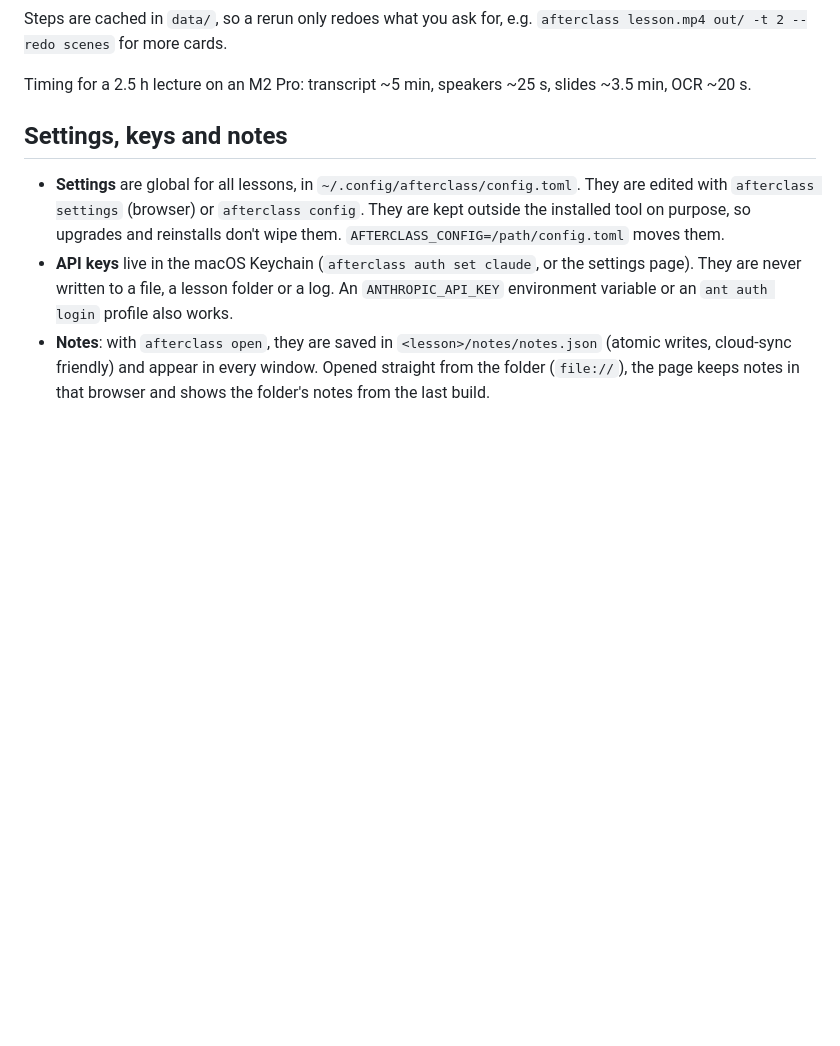
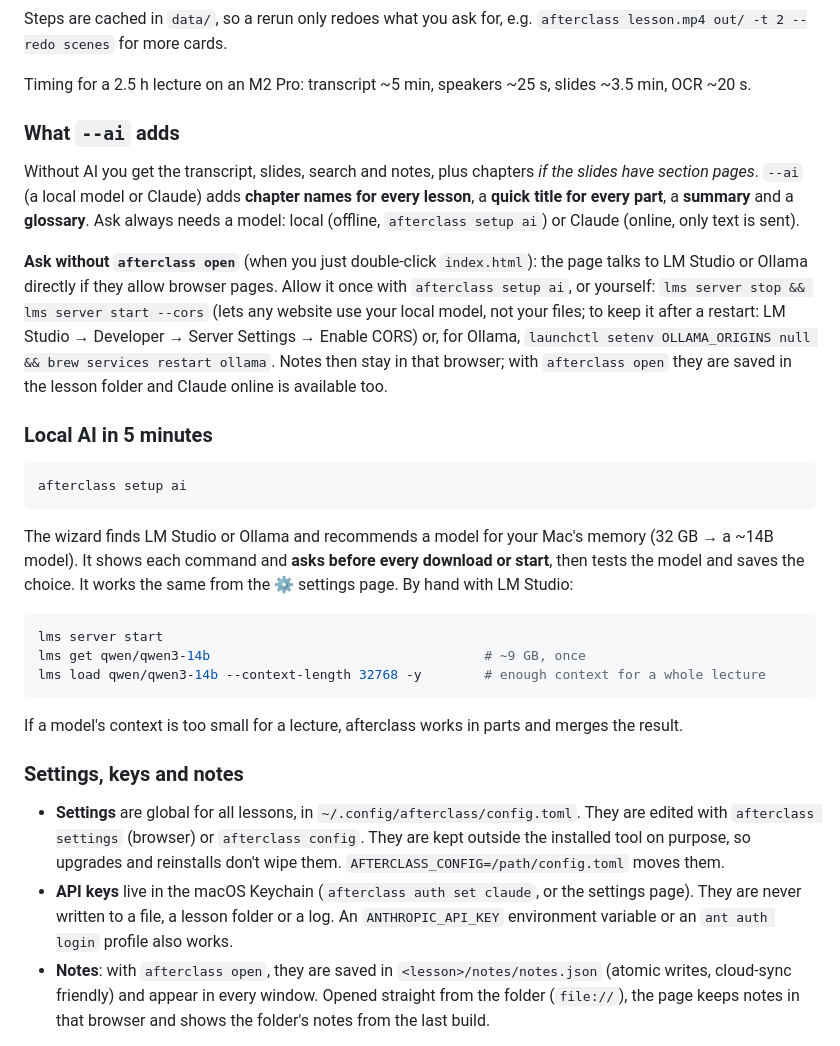
Before and after one commit to icybermonkey/afterclass, a Markdown page: README.md, the part around one of its changes. Drawn GitHub-style; blank space fills up the shorter version.

````diff
--- a/README.md
+++ b/README.md
@@ -135,7 +193,36 @@ Steps are cached in `data/`, so a rerun only redoes what you ask for, e.g. `afte
 
 Timing for a 2.5 h lecture on an M2 Pro: transcript ~5 min, speakers ~25 s, slides ~3.5 min, OCR ~20 s.
 
-## Settings, keys and notes
+### What `--ai` adds
+
+Without AI you get the transcript, slides, search and notes, plus chapters *if the slides have section pages*.
+`--ai` (a local model or Claude) adds **chapter names for every lesson**, a **quick title for every part**, a **summary** and a **glossary**.
+Ask always needs a model: local (offline, `afterclass setup ai`) or Claude (online, only text is sent).
+
+**Ask without `afterclass open`** (when you just double-click `index.html`): the page talks to LM Studio or Ollama directly
+if they allow browser pages. Allow it once with `afterclass setup ai`, or yourself:
+`lms server stop && lms server start --cors` (lets any website use your local model, not your files; to keep it after a
+restart: LM Studio → Developer → Server Settings → Enable CORS) or, for Ollama,
+`launchctl setenv OLLAMA_ORIGINS null && brew services restart ollama`. Notes then stay in that browser; with
+`afterclass open` they are saved in the lesson folder and Claude online is available too.
+
+### Local AI in 5 minutes
+
+```bash
+afterclass setup ai
+```
+
+The wizard finds LM Studio or Ollama and recommends a model for your Mac's memory (32 GB → a ~14B model). It shows each command and **asks before every download or start**, then tests the model and saves the choice. It works the same from the ⚙ settings page. By hand with LM Studio:
+
+```bash
+lms server start
+lms get qwen/qwen3-14b                                   # ~9 GB, once
+lms load qwen/qwen3-14b --context-length 32768 -y        # enough context for a whole lecture
+```
+
+If a model's context is too small for a lecture, afterclass works in parts and merges the result.
+
+### Settings, keys and notes
 
 - **Settings** are global for all lessons, in `~/.config/afterclass/config.toml`. They are edited with `afterclass settings` (browser) or `afterclass config`. They are kept outside the installed tool on purpose, so upgrades and reinstalls don't wipe them. `AFTERCLASS_CONFIG=/path/config.toml` moves them.
 - **API keys** live in the macOS Keychain (`afterclass auth set claude`, or the settings page). They are never written to a file, a lesson folder or a log. An `ANTHROPIC_API_KEY` environment variable or an `ant auth login` profile also works.
````
Also changed, not shown: other parts of README.md (+143 -85 lines), docs/screenshots/app.png (added), docs/screenshots/ask.png (added), docs/screenshots/overview.png (added), docs/screenshots/page.png (added), docs/screenshots/settings.png (added), docs/screenshots/transcript.png (added), 1 other file.
